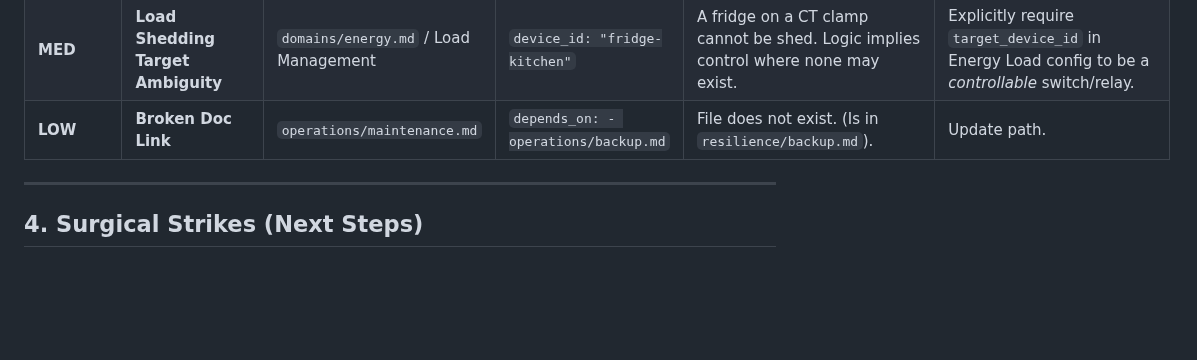
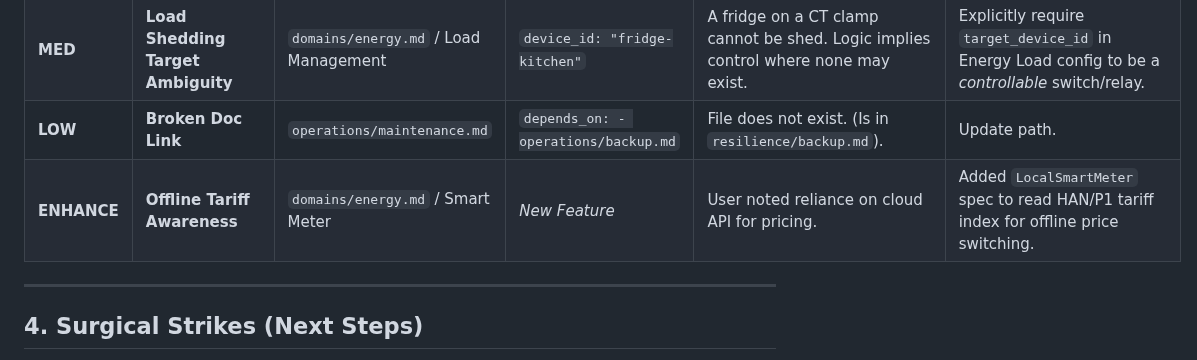
Before and after one commit to nerrad567/gray-logic-stack, a Markdown page: docs/audit-iteration-5-log.md, the part around the change. Rendered like a GitHub page; blank space fills up the shorter version.

```diff
--- a/docs/audit-iteration-5-log.md
+++ b/docs/audit-iteration-5-log.md
@@ -43,6 +43,7 @@ We are extremely close. The data model, offline logic, and security model are ro
 | **MED** | **USB Backup Contradiction** | `backup.md` vs `commissioning.md` | `usb: enabled: true ... (optional)` vs `MANDATORY ... USB stick` | Installers will skip the USB drive, violating the "Physical Handover" principle. | Change `backup.md` to `usb: required_for_handover`. |
 | **MED** | **Load Shedding Target Ambiguity** | `domains/energy.md` / Load Management | `device_id: "fridge-kitchen"` | A fridge on a CT clamp cannot be shed. Logic implies control where none may exist. | Explicitly require `target_device_id` in Energy Load config to be a *controllable* switch/relay. |
 | **LOW** | **Broken Doc Link** | `operations/maintenance.md` | `depends_on: - operations/backup.md` | File does not exist. (Is in `resilience/backup.md`). | Update path. |
+| **ENHANCE**| **Offline Tariff Awareness** | `domains/energy.md` / Smart Meter | *New Feature* | User noted reliance on cloud API for pricing. | Added `LocalSmartMeter` spec to read HAN/P1 tariff index for offline price switching. |
 
 ---
 
```
Also changed, not shown: docs/domains/energy.md (+27 -0 lines).
